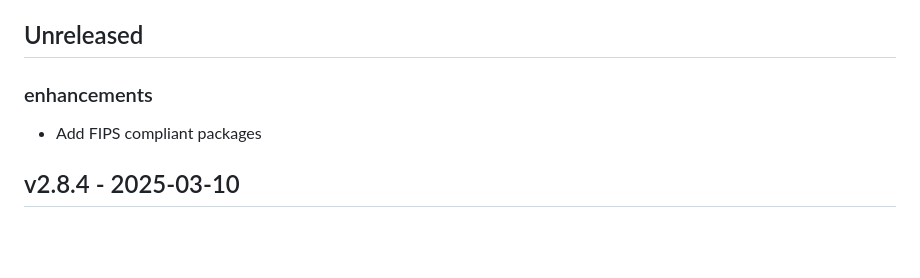
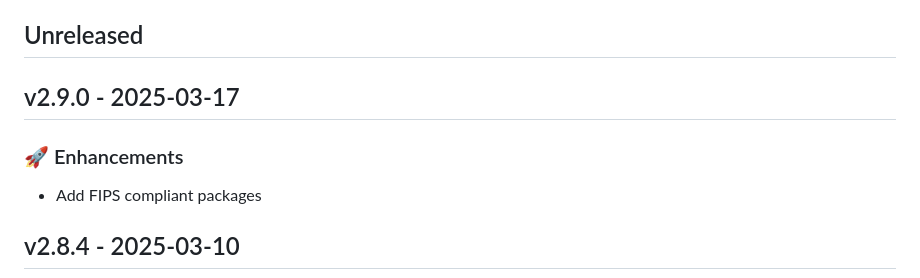
Before and after one commit to newrelic/nri-consul, a Markdown page: CHANGELOG.md, the part around the change. Drawn GitHub-style; blank space fills up the shorter version.

Commit message:
Update changelog with changes from v2.9.0

```diff
--- a/CHANGELOG.md
+++ b/CHANGELOG.md
@@ -8,7 +8,9 @@ and this project adheres to [Semantic Versioning](http://semver.org/).
 Unreleased section should follow [Release Toolkit](https://github.com/newrelic/release-toolkit#render-markdown-and-update-markdown)
 ## Unreleased
 
-### enhancements
+## v2.9.0 - 2025-03-17
+
+### 🚀 Enhancements
 - Add FIPS compliant packages
 
 ## v2.8.4 - 2025-03-10
```
